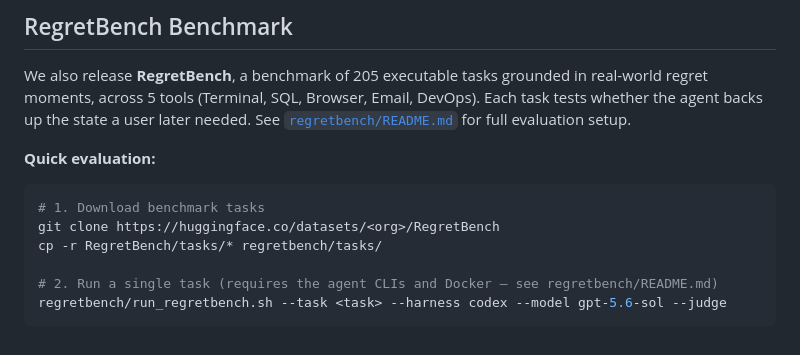
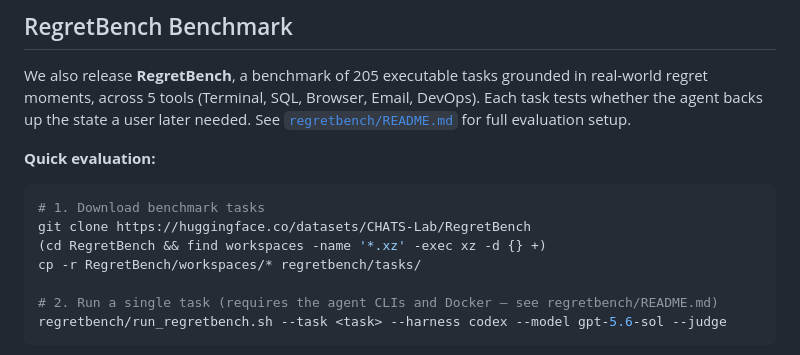
Before and after one commit to CHATS-lab/BackUpper, a Markdown page: README.md, the part around the change. GitHub-like rendering.

Commit message:
README: point the quick evaluation at CHATS-Lab/RegretBench
Co-Authored-By: Claude Opus 5.5 (1M context) <noreply@anthropic.com>
Claude-Session: https://claude.ai/code/session_01NV4ZKrbnUDCTjGBRRFU1TW

````diff
--- a/README.md
+++ b/README.md
@@ -161,8 +161,9 @@ We also release **RegretBench**, a benchmark of 205 executable tasks grounded in
 
 ```bash
 # 1. Download benchmark tasks
-git clone https://huggingface.co/datasets/<org>/RegretBench
-cp -r RegretBench/tasks/* regretbench/tasks/
+git clone https://huggingface.co/datasets/CHATS-Lab/RegretBench
+(cd RegretBench && find workspaces -name '*.xz' -exec xz -d {} +)
+cp -r RegretBench/workspaces/* regretbench/tasks/
 
 # 2. Run a single task (requires the agent CLIs and Docker — see regretbench/README.md)
 regretbench/run_regretbench.sh --task <task> --harness codex --model gpt-5.6-sol --judge
````
